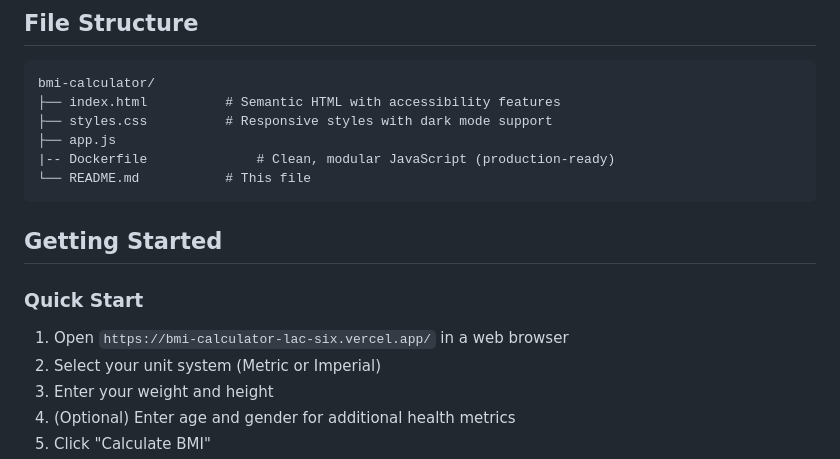
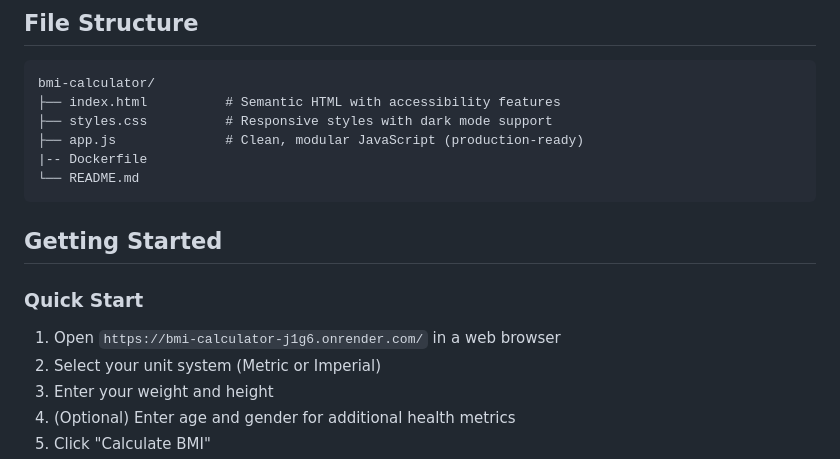
Before and after one commit to kriikx/bmi-calculator, a Markdown page: README.md, the part around the change. Drawn GitHub-style.

````diff
--- a/README.md
+++ b/README.md
@@ -53,16 +53,16 @@ A professional, production-ready **Body Mass Index (BMI) Calculator** built usin
 bmi-calculator/
 ├── index.html          # Semantic HTML with accessibility features
 ├── styles.css          # Responsive styles with dark mode support
-├── app.js
-|-- Dockerfile              # Clean, modular JavaScript (production-ready)
-└── README.md           # This file
+├── app.js              # Clean, modular JavaScript (production-ready)
+|-- Dockerfile
+└── README.md
 ```
 
 ##  Getting Started
 
 ### Quick Start
 
-1. Open `https://bmi-calculator-lac-six.vercel.app/` in a web browser
+1. Open `https://bmi-calculator-j1g6.onrender.com/` in a web browser
 2. Select your unit system (Metric or Imperial)
 3. Enter your weight and height
 4. (Optional) Enter age and gender for additional health metrics
````
